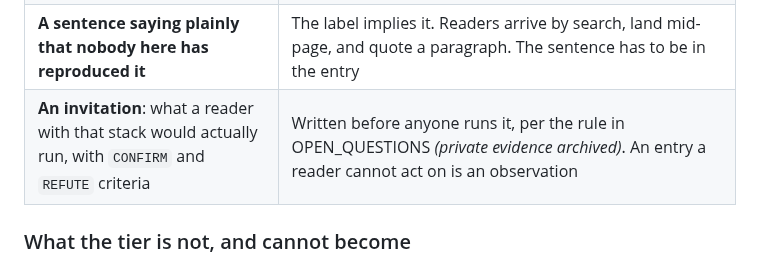
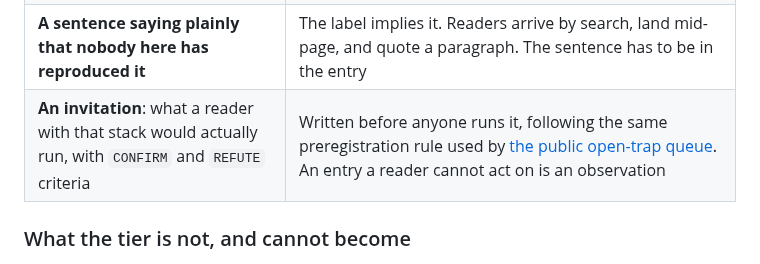
Before and after one commit to Blackwellboy/model-serving-minefield, a Markdown page: CONTRIBUTING.md, the part around the change. GitHub-like rendering.

Commit message:
docs: point contribution guidance at public trap governance queue

```diff
--- a/CONTRIBUTING.md
+++ b/CONTRIBUTING.md
@@ -218,7 +218,7 @@ Every one of these is checked. An entry missing any of them fails the build.
 | **Whether a maintainer engaged**, from a closed vocabulary: `maintainer confirmed`, `maintainer reproduced`, `maintainer responded`, `maintainer disputed`, `none` | A bug a maintainer reproduced in-thread and a report nobody answered are different claims and must not read alike. `maintainer reproduced` is the strongest thing this tier says |
 | **The issue state**, from a closed vocabulary: `open`, `closed, fixed`, `closed, not fixed`, `closed, resolved as usage`, `closed, not planned`, `disputed` | A closed-as-fixed issue is a different claim from an open one, and **closed-as-stale is not closed-as-fixed**. A stale bot closing a bug with a maintainer reproduction still attached changes nothing about whether the bug is there |
 | **A sentence saying plainly that nobody here has reproduced it** | The label implies it. Readers arrive by search, land mid-page, and quote a paragraph. The sentence has to be in the entry |
-| **An invitation**: what a reader with that stack would actually run, with `CONFIRM` and `REFUTE` criteria | Written before anyone runs it, per the rule in OPEN_QUESTIONS *(private evidence archived)*. An entry a reader cannot act on is an observation |
+| **An invitation**: what a reader with that stack would actually run, with `CONFIRM` and `REFUTE` criteria | Written before anyone runs it, following the same preregistration rule used by [the public open-trap queue](registry/OPEN_TRAP_ISSUES.md). An entry a reader cannot act on is an observation |
 
 ### What the tier is not, and cannot become
 
```
